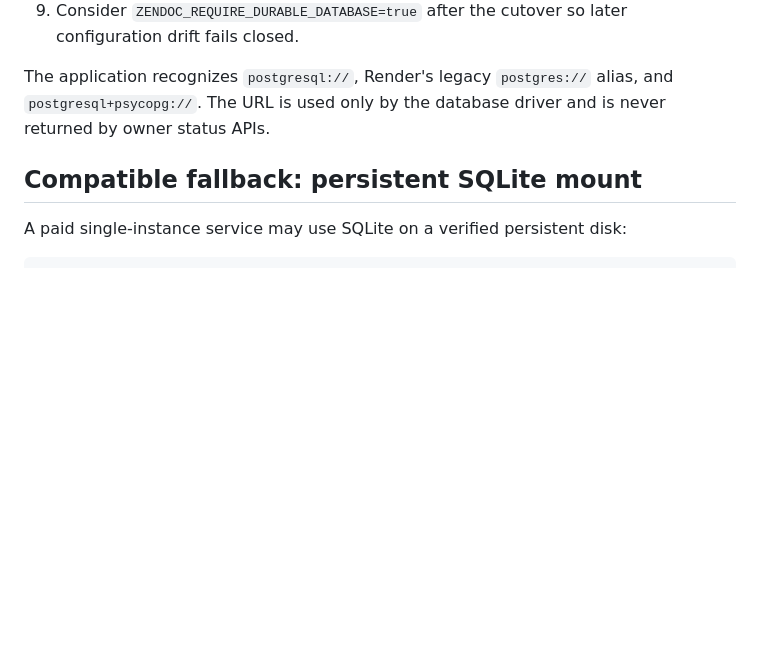
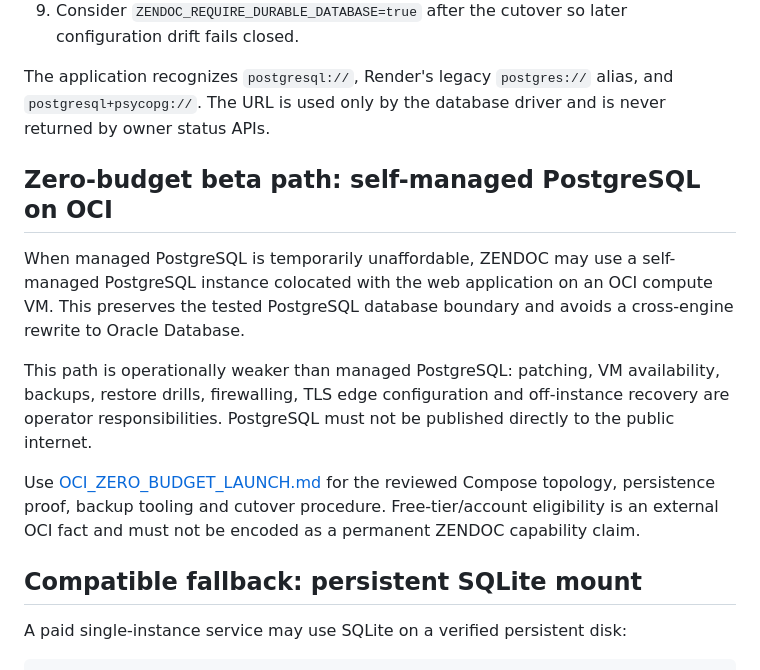
Before and after one commit to kapildebbiswas97-creator/zendoc, a Markdown page: docs/PRODUCTION_PERSISTENCE.md, the part around the change. GitHub-like rendering; blank space fills up the shorter version.

Commit message:
Document OCI self-managed PostgreSQL fallback

```diff
--- a/docs/PRODUCTION_PERSISTENCE.md
+++ b/docs/PRODUCTION_PERSISTENCE.md
@@ -19,6 +19,23 @@ Never put a database URL, password, or real user credential in source, tests, do
 9. Consider `ZENDOC_REQUIRE_DURABLE_DATABASE=true` after the cutover so later configuration drift fails closed.
 
 The application recognizes `postgresql://`, Render's legacy `postgres://` alias, and `postgresql+psycopg://`. The URL is used only by the database driver and is never returned by owner status APIs.
+
+## Zero-budget beta path: self-managed PostgreSQL on OCI
+
+When managed PostgreSQL is temporarily unaffordable, ZENDOC may use a
+self-managed PostgreSQL instance colocated with the web application on an OCI
+compute VM. This preserves the tested PostgreSQL database boundary and avoids a
+cross-engine rewrite to Oracle Database.
+
+This path is operationally weaker than managed PostgreSQL: patching, VM
+availability, backups, restore drills, firewalling, TLS edge configuration and
+off-instance recovery are operator responsibilities. PostgreSQL must not be
+published directly to the public internet.
+
+Use [OCI_ZERO_BUDGET_LAUNCH.md](OCI_ZERO_BUDGET_LAUNCH.md) for the reviewed
+Compose topology, persistence proof, backup tooling and cutover procedure.
+Free-tier/account eligibility is an external OCI fact and must not be encoded
+as a permanent ZENDOC capability claim.
 
 ## Compatible fallback: persistent SQLite mount
 
```
